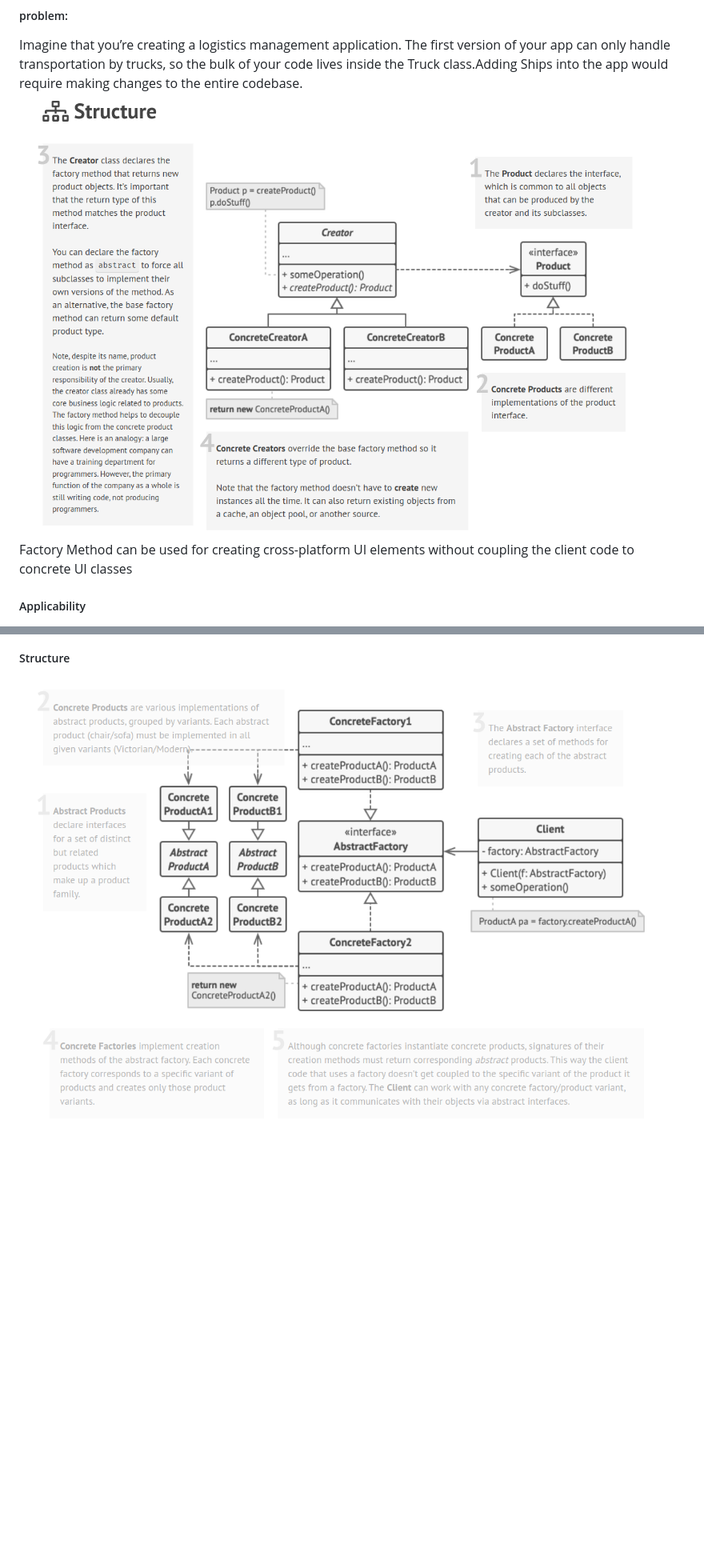
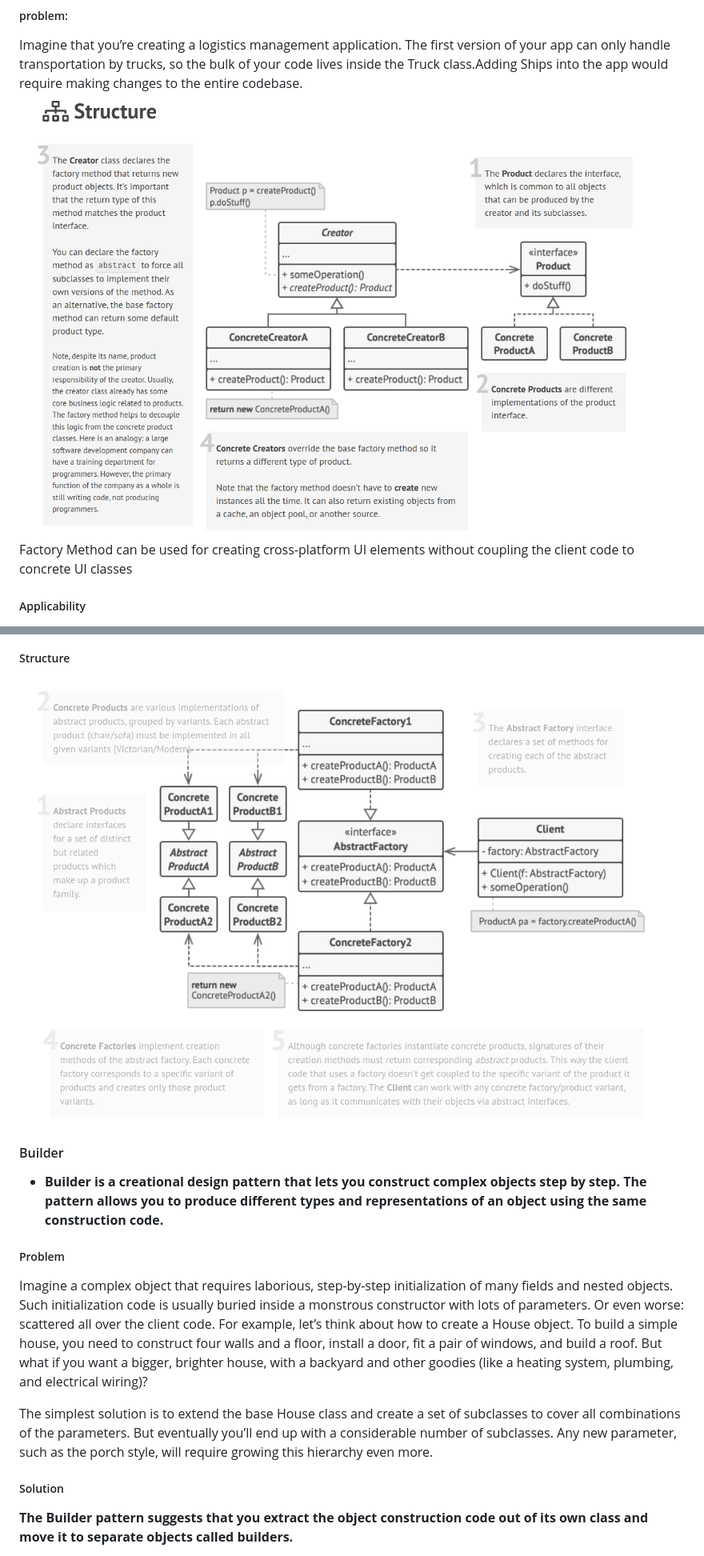
Before and after one commit to mohamedkhattab2019/Basics, a Markdown page: DesignPatternsPHP/README.md, 2 parts joined by grey strips. Shown at 80% size. Drawn GitHub-style; blank space fills up the shorter version.

```diff
--- a/DesignPatternsPHP/README.md
+++ b/DesignPatternsPHP/README.md
@@ -7,7 +7,7 @@ Factory Method is a creational design pattern that provides an interface for cre
 
 ##### problem:
 Imagine that you’re creating a logistics management application. The first version of your app can only handle transportation by trucks, so the bulk of your code lives inside the Truck class.Adding Ships into the app would require making changes to the entire codebase.
-![image desc](./factoryMethodStructure.png)
+![image desc](./imgs/factoryMethodStructure.png)
 Factory Method can be used for creating cross-platform UI elements without coupling the client code to concrete UI classes
 
 ##### Applicability
@@ -34,2 +34,15 @@ The first thing the Abstract Factory pattern suggests is to explicitly declare i
 ##### Structure
-![image desc](./abstructClassStructure.png)
+![image desc](./imgs/abstructClassStructure.png)
+
+#### Builder
+* **Builder is a creational design pattern that lets you construct complex objects step by step. The pattern allows you to produce different types and representations of an object using the same construction code.**
+
+#####  Problem
+Imagine a complex object that requires laborious, step-by-step initialization of many fields and nested objects. Such initialization code is usually buried inside a monstrous constructor with lots of parameters. Or even worse: scattered all over the client code.
+For example, let’s think about how to create a House object. To build a simple house, you need to construct four walls and a floor, install a door, fit a pair of windows, and build a roof. But what if you want a bigger, brighter house, with a backyard and other goodies (like a heating system, plumbing, and electrical wiring)?
+
+The simplest solution is to extend the base House class and create a set of subclasses to cover all combinations of the parameters. But eventually you’ll end up with a considerable number of subclasses. Any new parameter, such as the porch style, will require growing this hierarchy even more.
+
+#####  Solution
+**The Builder pattern suggests that you extract the object construction code out of its own class and move it to separate objects called builders.**
+
```
Also changed, not shown: other parts of DesignPatternsPHP/README.md (+12 -2 lines), DesignPatternsPHP/imgs/BuilderStructure.png (added), DesignPatternsPHP/imgs/ProductFamiliesAndTheirVariants.png (renamed from DesignPatternsPHP/ProductFamiliesAndTheirVariants.png), DesignPatternsPHP/imgs/abstructClassStructure.png (renamed from DesignPatternsPHP/abstructClassStructure.png), DesignPatternsPHP/imgs/factoryMethodStructure.png (renamed from DesignPatternsPHP/factoryMethodStructure.png), DesignPatternsPHP/imgs/interfaceForEachDistinctProductFamily.png (renamed from DesignPatternsPHP/interfaceForEachDistinctProductFamily.png).
